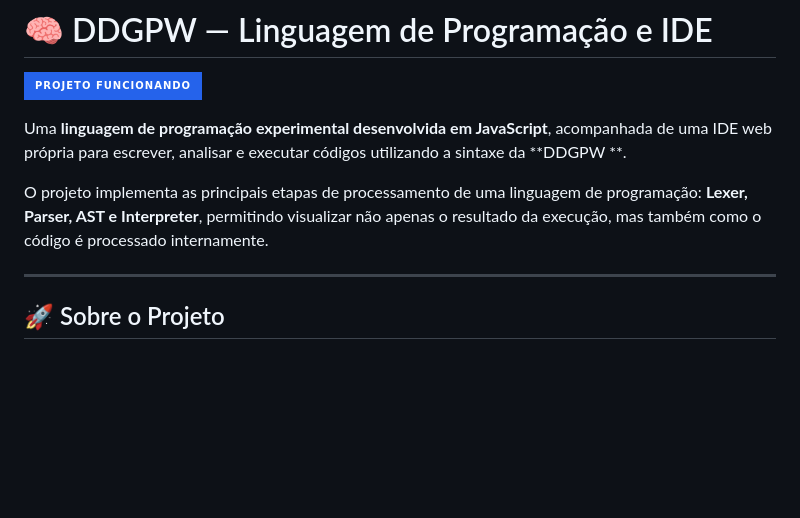
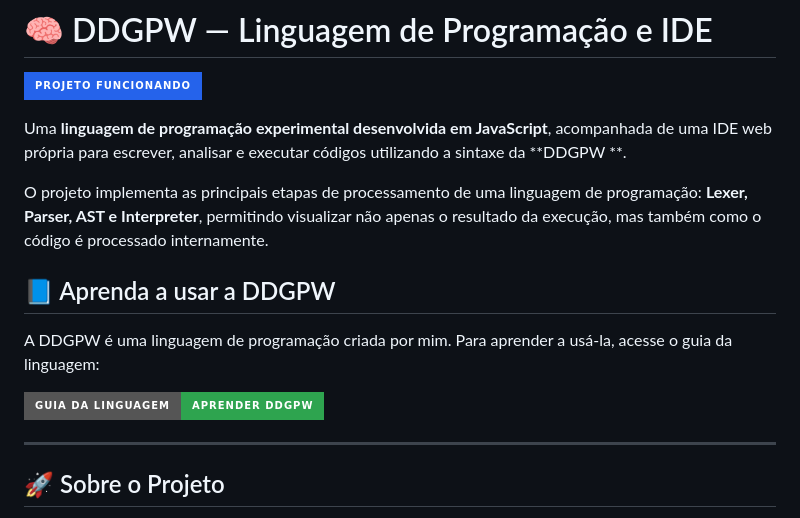
Before and after one commit to DCapulot/DDGPW, a Markdown page: README.md, the part around the change. Rendered like a GitHub page; badges without logos; blank space fills up the shorter version.

```diff
--- a/README.md
+++ b/README.md
@@ -5,6 +5,12 @@
 Uma **linguagem de programação experimental desenvolvida em JavaScript**, acompanhada de uma IDE web própria para escrever, analisar e executar códigos utilizando a sintaxe da **DDGPW **.
 
 O projeto implementa as principais etapas de processamento de uma linguagem de programação: **Lexer, Parser, AST e Interpreter**, permitindo visualizar não apenas o resultado da execução, mas também como o código é processado internamente.
+
+## 📘 Aprenda a usar a DDGPW
+
+A DDGPW é uma linguagem de programação criada por mim. Para aprender a usá-la, acesse o guia da linguagem:
+
+[![Guia da Linguagem](https://img.shields.io/badge/Guia_da_Linguagem-Aprender_DDGPW-2ea44f?style=for-the-badge)](https://dcapulot.github.io/DDGPW-Guia-da-Linguagem/)
 
 ---
 
```
